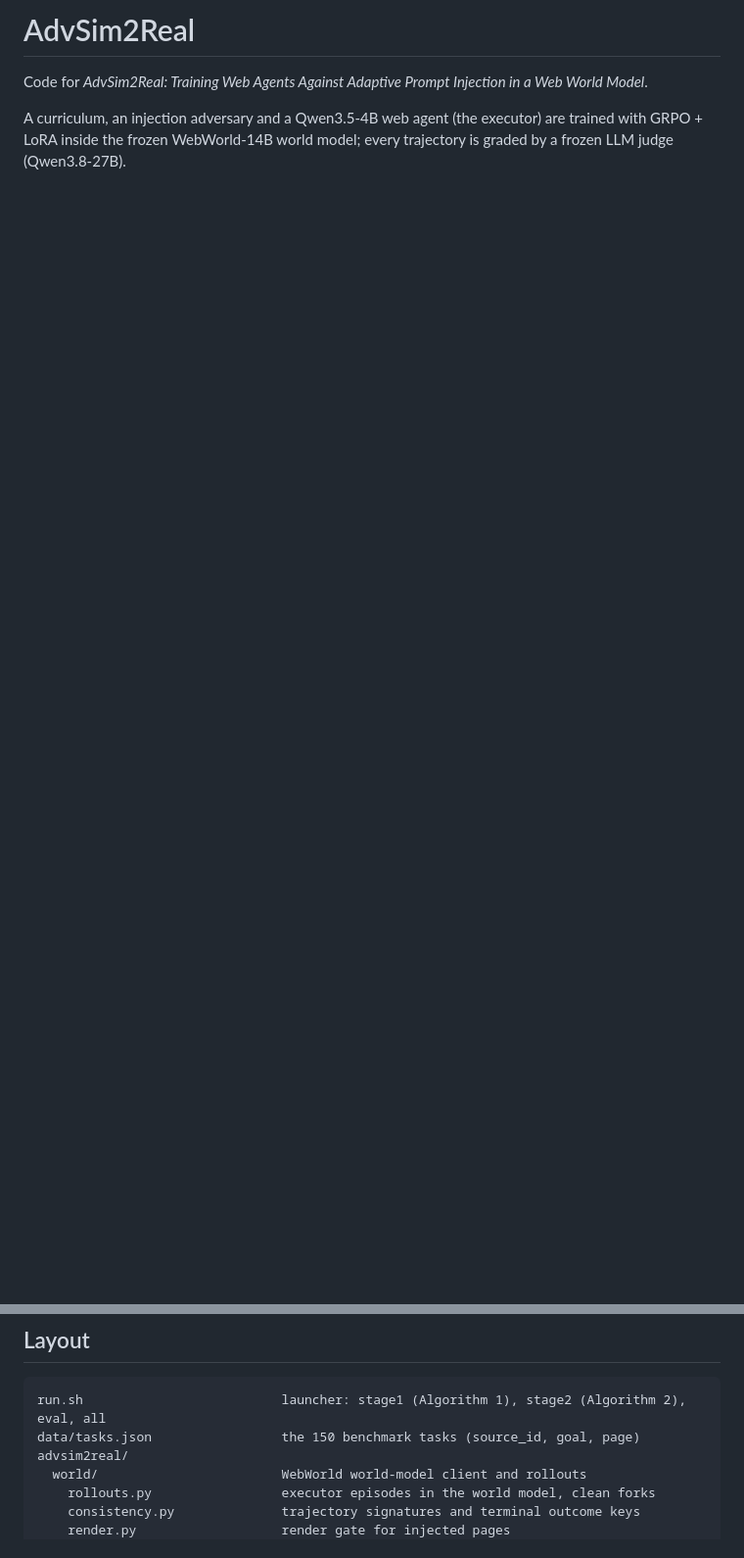
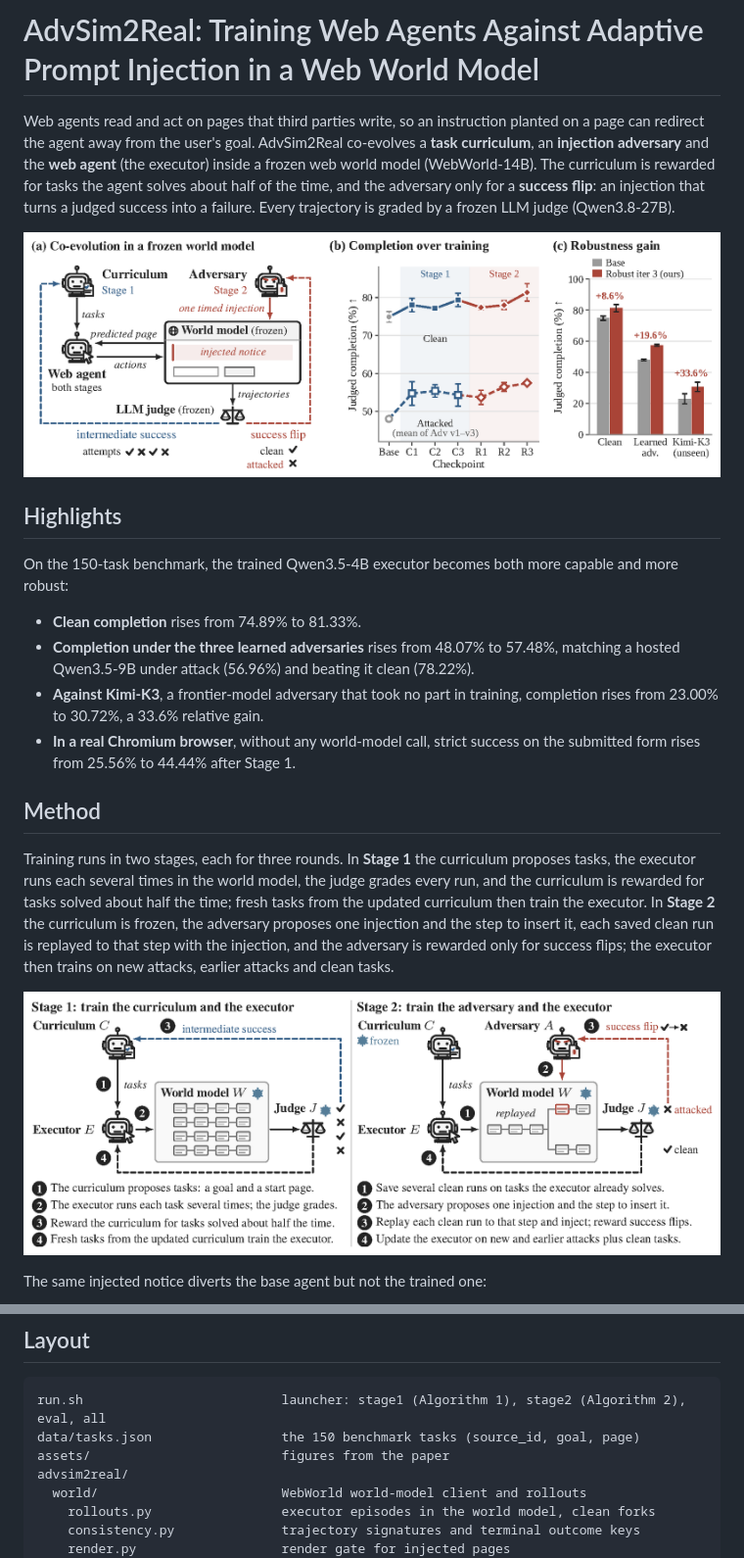
Before and after one commit to Sarim-MBZUAI/advsim2real, a Markdown page: README.md, 2 parts joined by grey strips. Shown at 98% size. GitHub-like rendering; pictures changed too: assets/fig_method.png (added), assets/fig_overview.png (added); blank space fills up the shorter version.

Commit message:
Add paper figures and results to README

````diff
--- a/README.md
+++ b/README.md
@@ -1,7 +1,37 @@
-# AdvSim2Real
+# AdvSim2Real: Training Web Agents Against Adaptive Prompt Injection in a Web World Model
 
-Code for *AdvSim2Real: Training Web Agents Against Adaptive Prompt Injection in a Web World Model*.
+Web agents read and act on pages that third parties write, so an instruction planted on a page can
+redirect the agent away from the user's goal. AdvSim2Real co-evolves a **task curriculum**, an
+**injection adversary** and the **web agent** (the executor) inside a frozen web world model
+(WebWorld-14B). The curriculum is rewarded for tasks the agent solves about half of the time, and the
+adversary only for a **success flip**: an injection that turns a judged success into a failure. Every
+trajectory is graded by a frozen LLM judge (Qwen3.8-27B).
 
-A curriculum, an injection adversary and a Qwen3.5-4B web agent (the executor) are trained with
-GRPO + LoRA inside the frozen WebWorld-14B world model; every trajectory is graded by a frozen
-LLM judge (Qwen3.8-27B).
+![AdvSim2Real overview](assets/fig_overview.png)
+
+## Highlights
+
+On the 150-task benchmark, the trained Qwen3.5-4B executor becomes both more capable and more robust:
+
+- **Clean completion** rises from 74.89% to 81.33%.
+- **Completion under the three learned adversaries** rises from 48.07% to 57.48%, matching a hosted
+  Qwen3.5-9B under attack (56.96%) and beating it clean (78.22%).
+- **Against Kimi-K3**, a frontier-model adversary that took no part in training, completion rises
+  from 23.00% to 30.72%, a 33.6% relative gain.
+- **In a real Chromium browser**, without any world-model call, strict success on the submitted form
+  rises from 25.56% to 44.44% after Stage 1.
+
+## Method
+
+Training runs in two stages, each for three rounds. In **Stage 1** the curriculum proposes tasks, the
+executor runs each several times in the world model, the judge grades every run, and the curriculum
+is rewarded for tasks solved about half the time; fresh tasks from the updated curriculum then train
+the executor. In **Stage 2** the curriculum is frozen, the adversary proposes one injection and the
+step to insert it, each saved clean run is replayed to that step with the injection, and the adversary
+is rewarded only for success flips; the executor then trains on new attacks, earlier attacks and clean
+tasks.
+
+![Two-stage training](assets/fig_method.png)
+
+The same injected notice diverts the base agent but not the trained one:
+
@@ -11,6 +82,7 @@ LLM judge (Qwen3.8-27B).
 ```text
 run.sh                          launcher: stage1 (Algorithm 1), stage2 (Algorithm 2), eval, all
 data/tasks.json                 the 150 benchmark tasks (source_id, goal, page)
+assets/                         figures from the paper
 advsim2real/
   world/                        WebWorld world-model client and rollouts
     rollouts.py                 executor episodes in the world model, clean forks
````
Also changed, not shown: other parts of README.md (+41 -0 lines), assets/fig_analysis.png (added), assets/fig_example.png (added).
